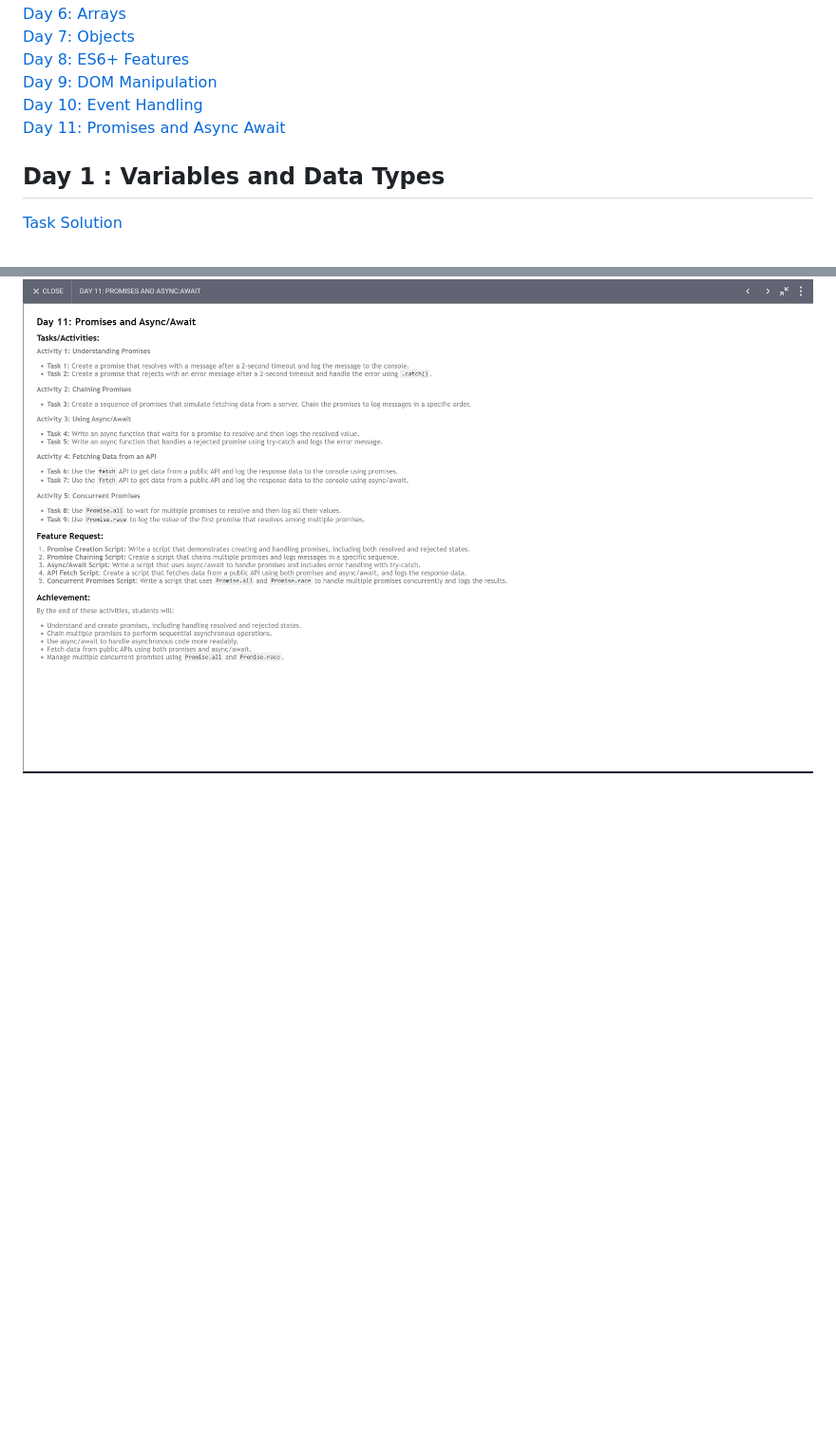
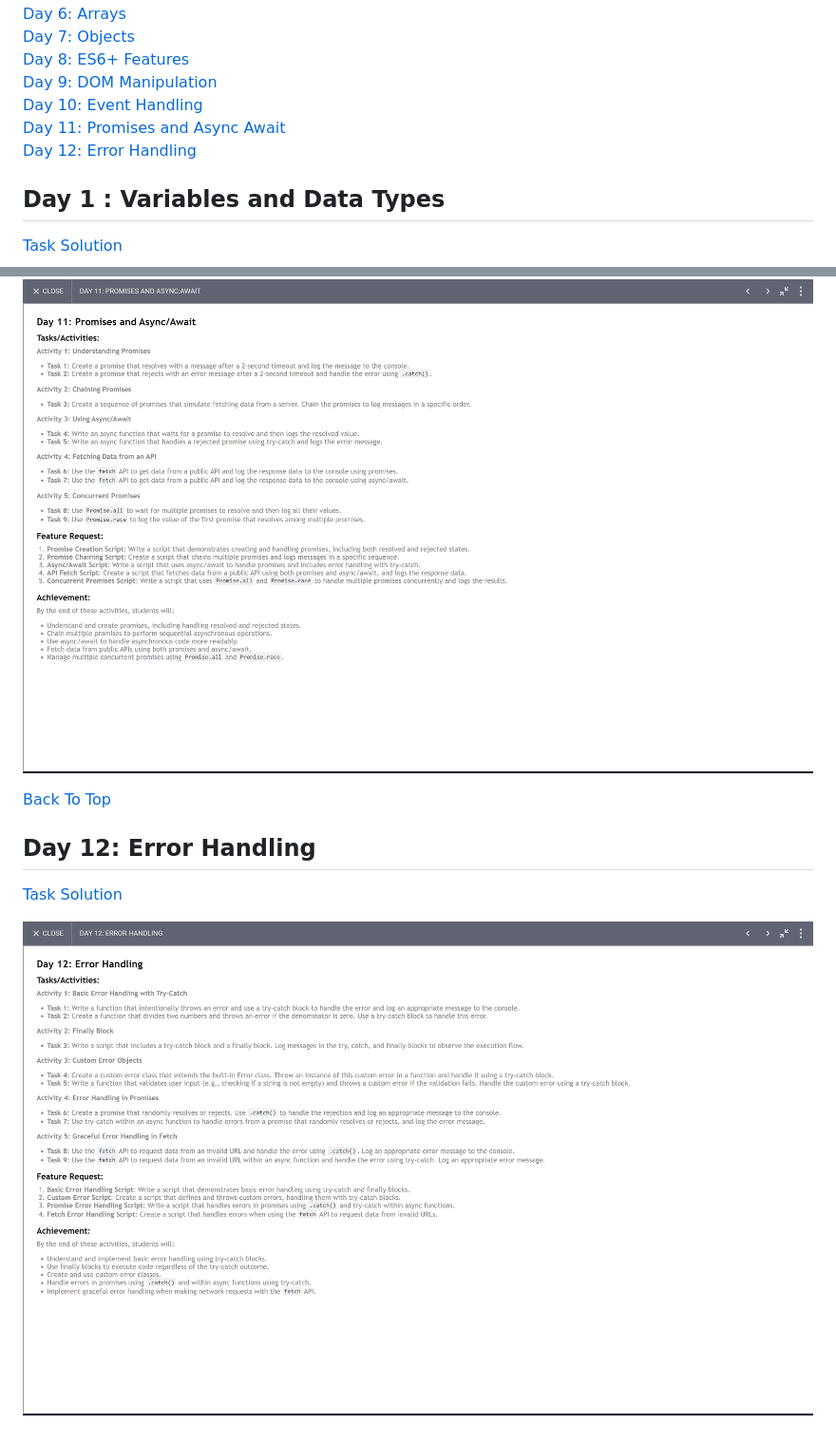
Before and after one commit to skp3214/Programming-With-JavaScript, a Markdown page: readme.md, 2 parts joined by grey strips. Shown: that part at 95% size. Rendered like a GitHub page; pictures changed too: image-11.png (added); blank space fills up the shorter version.

```diff
--- a/readme.md
+++ b/readme.md
@@ -10,6 +10,7 @@
 [Day 9: DOM Manipulation](#day-9-dom-manipulation)<br>
 [Day 10: Event Handling](#day-10-event-handling)<br>
 [Day 11: Promises and Async Await](#day-11-promises-and-asyncawait)<br>
+[Day 12: Error Handling](#day-12-error-handling)
 
 
 ## Day 1 : Variables and Data Types
@@ -78,3 +79,10 @@
 [Task Solution](/30DayChallange/Day11/Day11.js)<br>
 
 ![alt text](image-10.png)
+
+[Back To Top](#30-days-javascript-challange)
+
+## Day 12: Error Handling
+[Task Solution](/30DayChallange/Day12/Day12.js)<br>
+
+![alt text](image-11.png)
```
Also changed, not shown: 1 other file.
